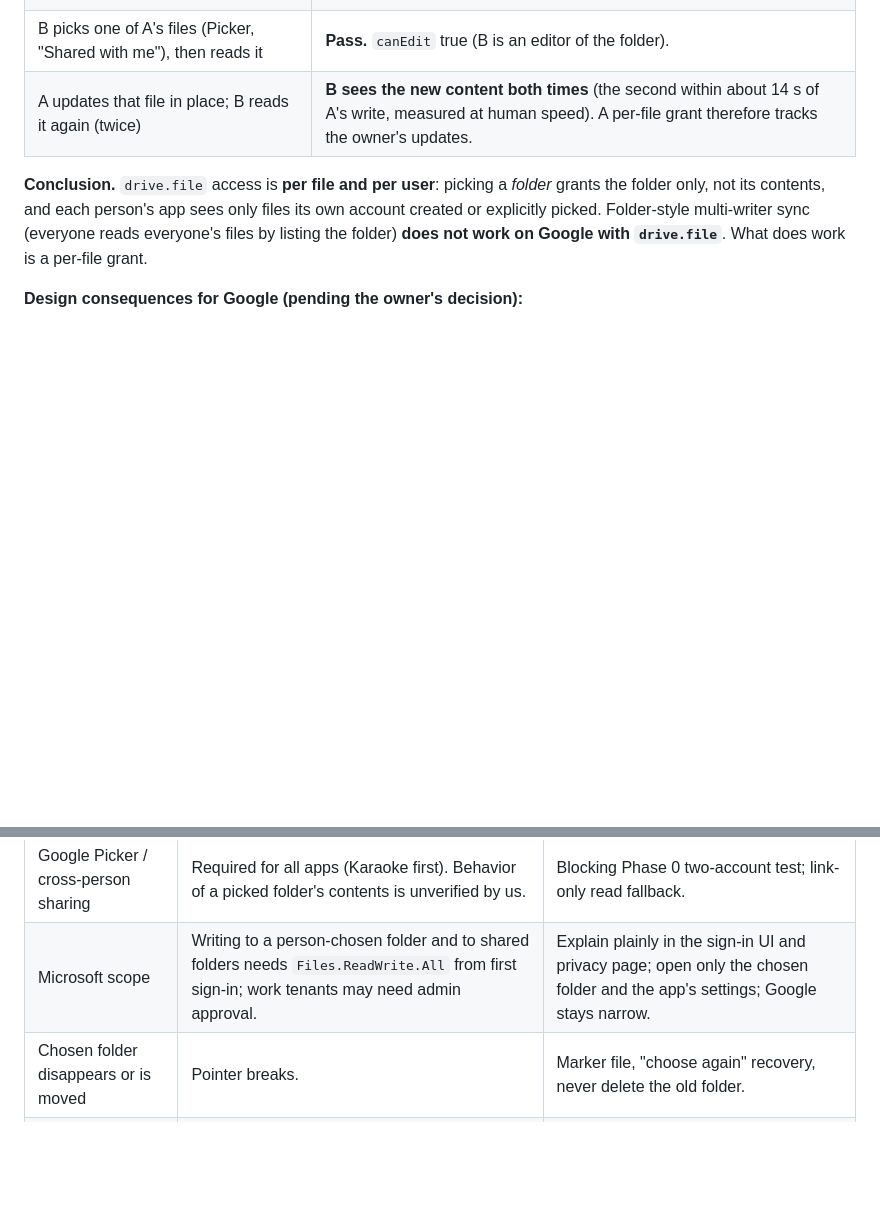
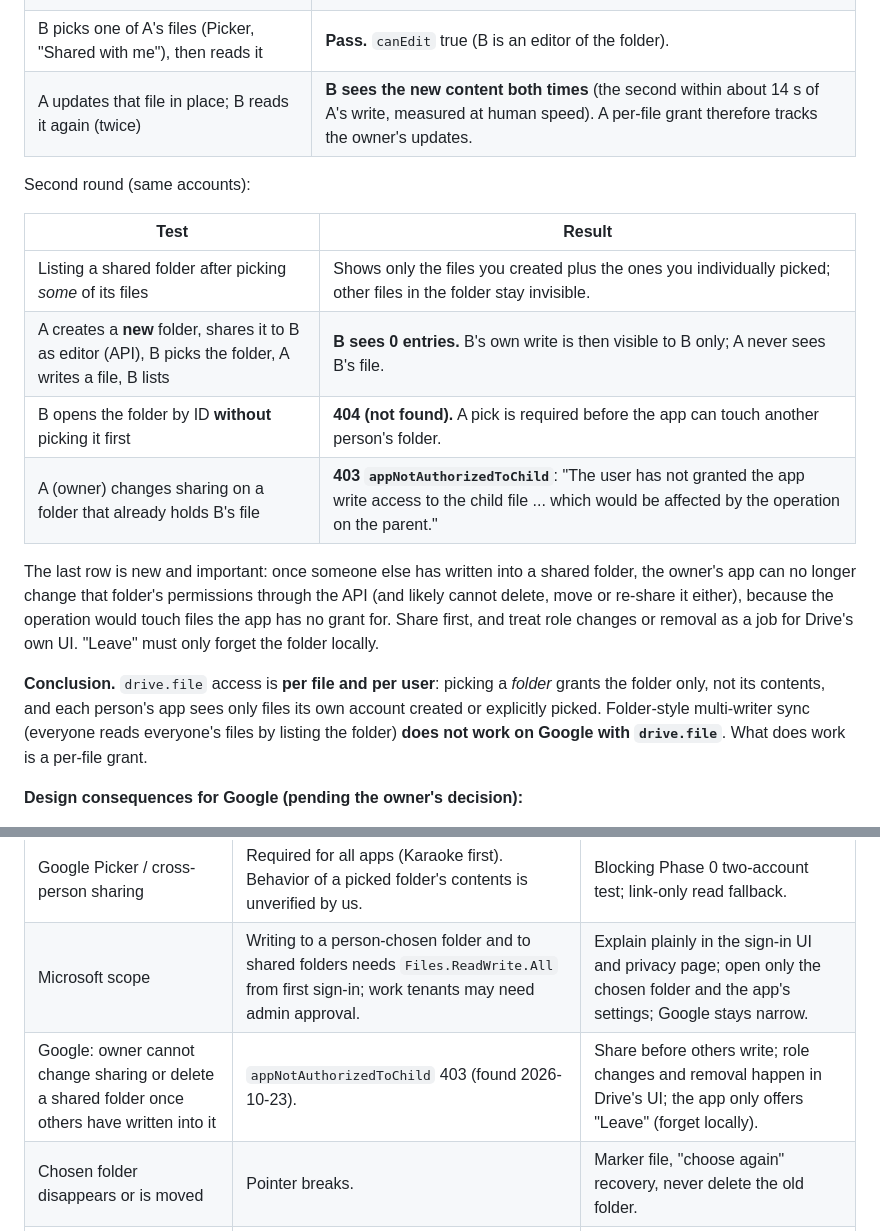
Before and after one commit to antgiant/pbefocus.com, a Markdown page: docs/unified-storage-plan.md, 2 parts joined by grey strips. Drawn GitHub-style; blank space fills up the shorter version.

Commit message:
Plan: record second round of Google sharing findings
Co-Authored-By: Claude Sonnet 5.5 <noreply@anthropic.com>
Claude-Session: https://claude.ai/code/session_01RPcq7cpzVEjDWbzQvQa2ZA

```diff
--- a/docs/unified-storage-plan.md
+++ b/docs/unified-storage-plan.md
@@ -222,6 +222,20 @@ Run with the sharing lab (`shared/storage-lab/`), accounts A and B, A on iOS Saf
 | B picks one of A's files (Picker, "Shared with me"), then reads it | **Pass.** `canEdit` true (B is an editor of the folder). |
 | A updates that file in place; B reads it again (twice) | **B sees the new content both times** (the second within about 14 s of A's write, measured at human speed). A per-file grant therefore tracks the owner's updates. |
 
+Second round (same accounts):
+
+| Test | Result |
+|---|---|
+| Listing a shared folder after picking *some* of its files | Shows only the files you created plus the ones you individually picked; other files in the folder stay invisible. |
+| A creates a **new** folder, shares it to B as editor (API), B picks the folder, A writes a file, B lists | **B sees 0 entries.** B's own write is then visible to B only; A never sees B's file. |
+| B opens the folder by ID **without** picking it first | **404 (not found).** A pick is required before the app can touch another person's folder. |
+| A (owner) changes sharing on a folder that already holds B's file | **403 `appNotAuthorizedToChild`**: "The user has not granted the app write access to the child file ... which would be affected by the operation on the parent." |
+
+The last row is new and important: once someone else has written into a shared folder, the owner's app can no longer change that
+folder's permissions through the API (and likely cannot delete, move or re-share it either), because the operation would touch files
+the app has no grant for. Share first, and treat role changes or removal as a job for Drive's own UI. "Leave" must only forget the
+folder locally.
+
 **Conclusion.** `drive.file` access is **per file and per user**: picking a *folder* grants the folder only, not its contents, and
 each person's app sees only files its own account created or explicitly picked. Folder-style multi-writer sync (everyone reads
 everyone's files by listing the folder) **does not work on Google with `drive.file`**. What does work is a per-file grant.
@@ -410,6 +424,7 @@ Exit: a session edited on two devices converges; sign-in is shared with Karaoke/
 | Per-origin lists | Each new app edits two consoles. | Accept; revisit a hub only if painful. |
 | Google Picker / cross-person sharing | Required for all apps (Karaoke first). Behavior of a picked folder's contents is unverified by us. | Blocking Phase 0 two-account test; link-only read fallback. |
 | Microsoft scope | Writing to a person-chosen folder and to shared folders needs `Files.ReadWrite.All` from first sign-in; work tenants may need admin approval. | Explain plainly in the sign-in UI and privacy page; open only the chosen folder and the app's settings; Google stays narrow. |
+| Google: owner cannot change sharing or delete a shared folder once others have written into it | `appNotAuthorizedToChild` 403 (found 2026-10-23). | Share before others write; role changes and removal happen in Drive's UI; the app only offers "Leave" (forget locally). |
 | Chosen folder disappears or is moved | Pointer breaks. | Marker file, "choose again" recovery, never delete the old folder. |
 | Fly replacement | Not documented in the repo; large-event mode has no easy substitute. | Section 7.0; needs owner decision. |
 | Score Keeper origin move | Local data and PWA installs are per origin. | Section 7.1 handoff plus long-lived old site. |
```
